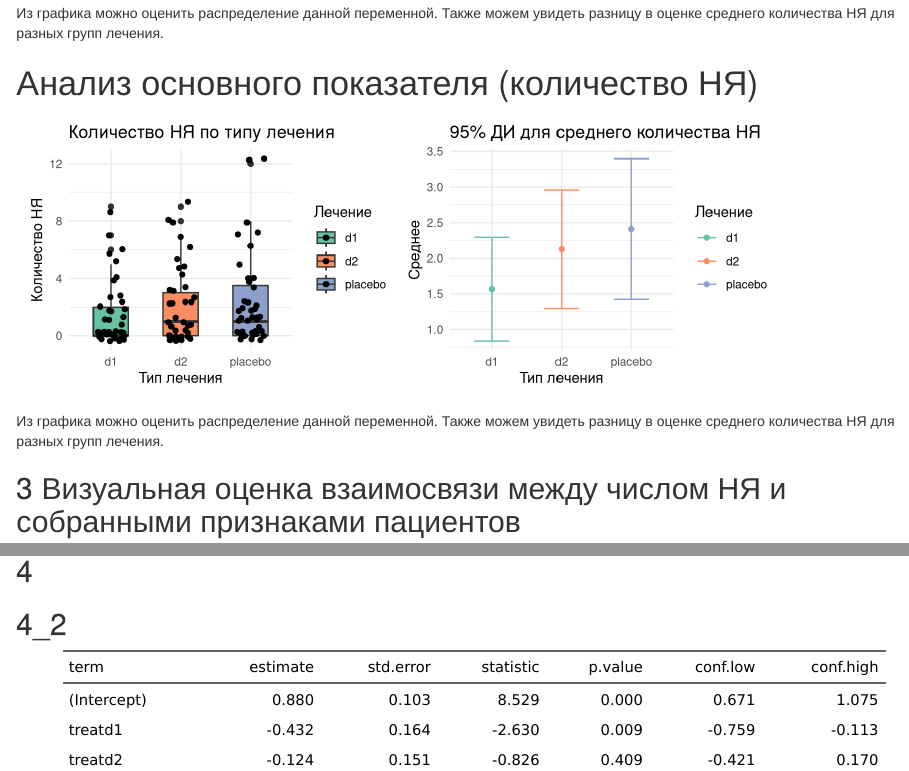
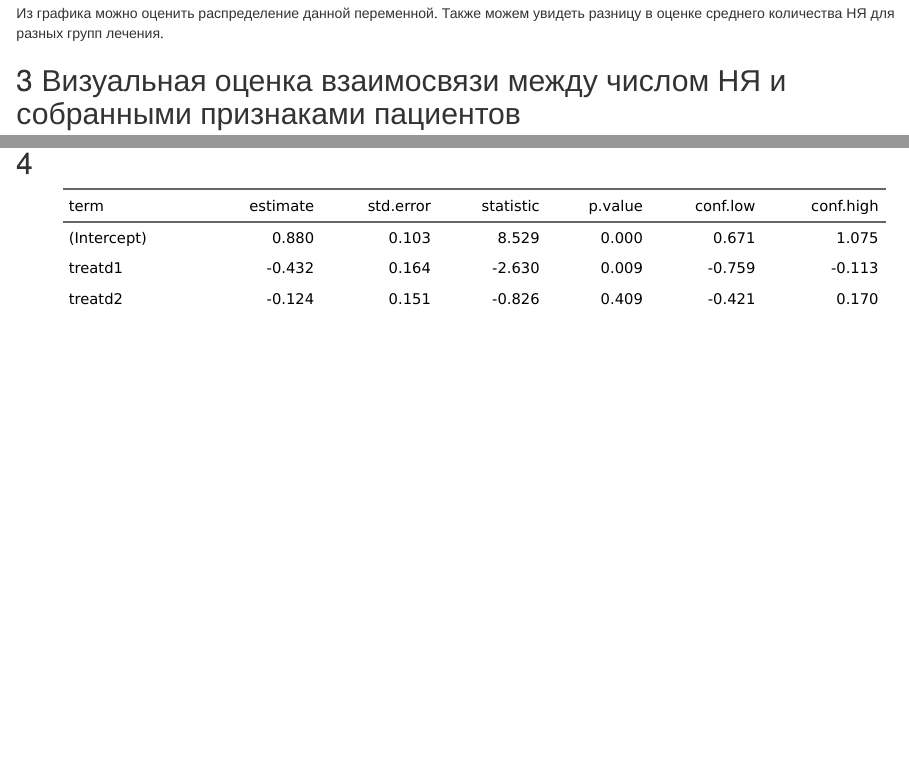
Before and after one commit to DashaRylko/Mini_hackathon_team3, an R Markdown document (Results.Rmd): the page in a window 1100 px wide, from 3020 px down, and a second part further down, joined at a grey line. Rendered offline with R 4.5, knitr and Pandoc, with nearby package versions; code that draws random numbers runs with fixed seeds of ours.

Commit message:
Убрала повторы + html

````diff
--- a/Results.Rmd
+++ b/Results.Rmd
@@ -405,48 +405,6 @@ wrap_plots(res_plot) +
 ```
 Из графика можно оценить распределение данной переменной. Также можем увидеть разницу в оценке среднего количества НЯ для разных групп лечения.
 
-# Анализ основного показателя (количество НЯ)
-
-```{r fig.width = 8, fig.height=3}
-(
-  ggplot(data_types, aes(
-    x = treat, y = nrAdvE, fill = treat
-  )) +
-    geom_boxplot(width = 0.5) +
-    geom_jitter(width = 0.2) +
-    theme_minimal() +
-    labs(
-      title = "Количество НЯ по типу лечения",
-      x = "Тип лечения",
-      y = "Количество НЯ",
-      fill = "Лечение"
-    ) +
-    scale_fill_brewer(palette = "Set2")
-)|
-  (data_types %>%
-     group_by(treat) %>%
-     summarise(
-       mean_nrAdvE = mean(nrAdvE),
-       sd = sd(nrAdvE),
-       se = se(nrAdvE),
-       ci_95_min = mean_nrAdvE - 1.96 * se,
-       ci_95_max = mean_nrAdvE + 1.96 * se
-     ) %>%
-     ggplot() +
-     geom_point(aes(x = treat, y = mean_nrAdvE, color = treat)) +
-     geom_errorbar(aes(
-       x = treat,
-       y = mean_nrAdvE,
-       ymin = ci_95_min,
-       ymax = ci_95_max,
-       color = treat
-     ), width = 0.5)+
-     scale_color_brewer(palette = "Set2")+
-     labs(title = "95% ДИ для среднего количества НЯ",
-          x = "Тип лечения", y = "Среднее",color = "Лечение")+
-     theme_minimal())
-```
-Из графика можно оценить распределение данной переменной. Также можем увидеть разницу в оценке среднего количества НЯ для разных групп лечения.
 
 ## 3 Визуальная оценка взаимосвязи между числом НЯ и собранными признаками пациентов
 
@@ -628,4 +580,3 @@ data %>%
-## 4_2
 
 ```{r}
 #Количество НЯ и тип лечения
````
Also changed, not shown: Results.html, Results.Rmd (6 more changed lines).
